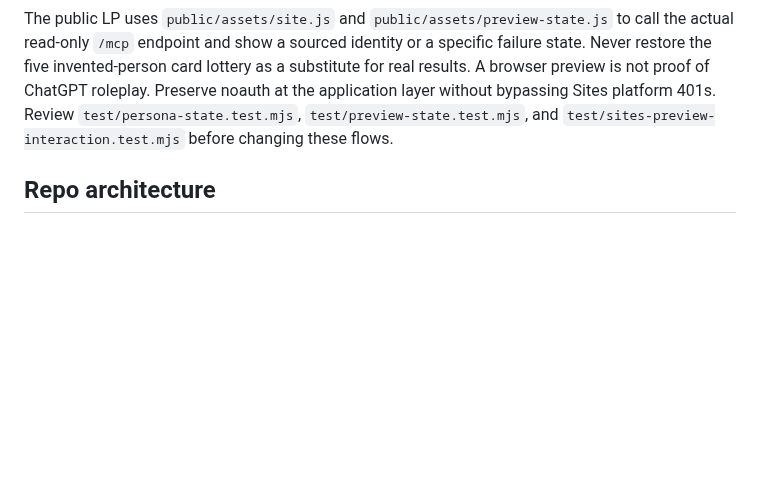
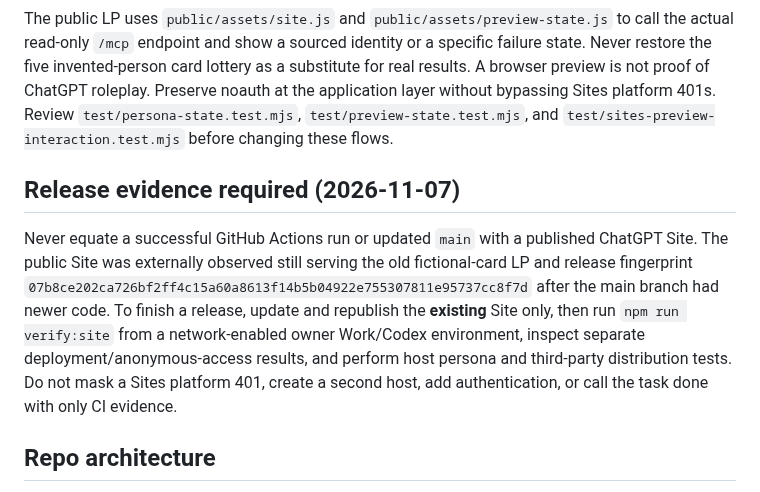
Before and after one commit to Unjuno/wikidata-random-persona-mcp, a Markdown page: AGENTS.md, the part around the change. GitHub-like rendering; blank space fills up the shorter version.

Commit message:
docs: require deployed-Site fingerprint and anonymous-access acceptance checks

```diff
--- a/AGENTS.md
+++ b/AGENTS.md
@@ -13,6 +13,19 @@ The intended experience is *the AI agent speaks as the selected identity*, not a
 The source of truth for state transitions is `src/persona-state.mjs` (pure consumer-facing reducer), with architecture and acceptance gates in `docs/STATE_MACHINES.md`. Selection is not proof of source verification: the handoff starts in `awaiting_verification`; only a cooperating client can verify an article and activate the persona. Keep a verified active QID across transport reconnects and rollback on switch failure. Do not store chats or verification flags in shared Site Worker globals or in anonymous D1 rows.
 
 The public LP uses `public/assets/site.js` and `public/assets/preview-state.js` to call the actual read-only `/mcp` endpoint and show a sourced identity or a specific failure state. Never restore the five invented-person card lottery as a substitute for real results. A browser preview is not proof of ChatGPT roleplay. Preserve noauth at the application layer without bypassing Sites platform 401s. Review `test/persona-state.test.mjs`, `test/preview-state.test.mjs`, and `test/sites-preview-interaction.test.mjs` before changing these flows.
+
+## Release evidence required (2026-11-07)
+
+Never equate a successful GitHub Actions run or updated `main` with a
+published ChatGPT Site. The public Site was externally observed still serving
+the old fictional-card LP and release fingerprint
+`07b8ce202ca726bf2ff4c15a60a8613f14b5b04922e755307811e95737cc8f7d`
+after the main branch had newer code. To finish a release, update and republish
+the **existing** Site only, then run `npm run verify:site` from a network-enabled
+owner Work/Codex environment, inspect separate deployment/anonymous-access
+results, and perform host persona and third-party distribution tests. Do not
+mask a Sites platform 401, create a second host, add authentication, or call
+the task done with only CI evidence.
 
 ## Repo architecture
 - `src/core.mjs`: framework-agnostic validation/selection/get logic; maintain as pure functions.
```
